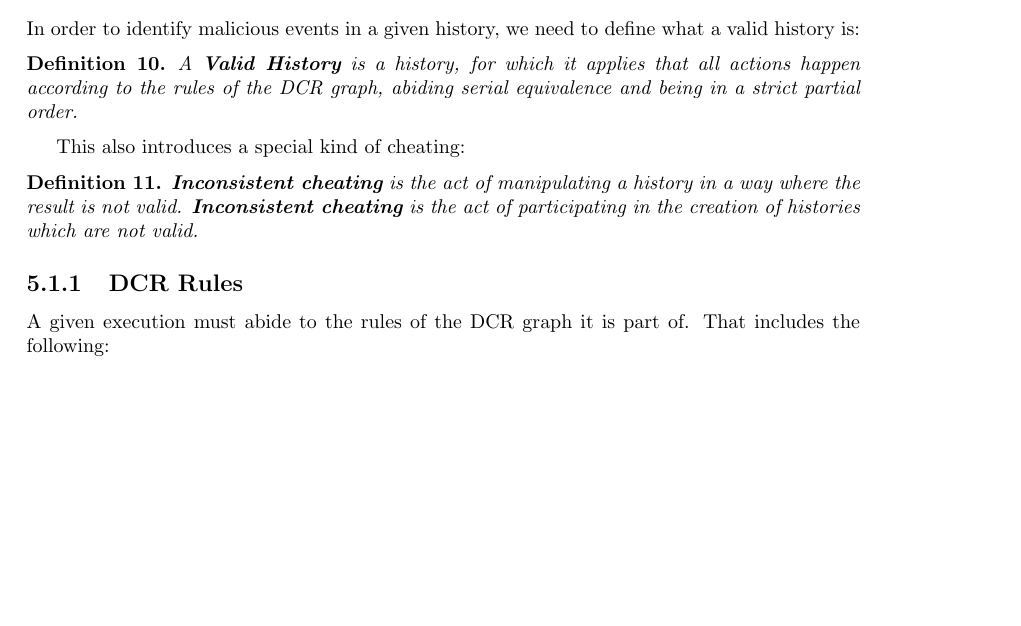
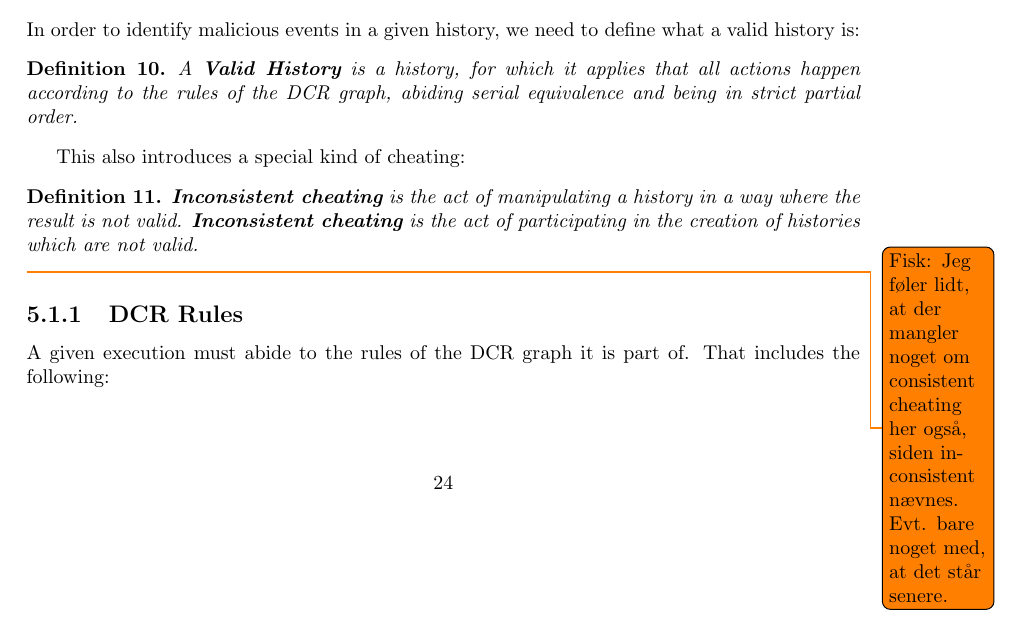
Before and after one commit to mikaellindemann/Distributed-Consensus, a LaTeX document (doc/texv2/DistributedConsensus.tex, which reads doc/texv2/5validation/historyindcr.tex): part of page 26 of 46, cut so that both start at the same text, the shorter picture padded with empty space. Compiled offline with pdfLaTeX.

Commit message:
Added TODO.

```diff
--- a/doc/texv2/5validation/historyindcr.tex
+++ b/doc/texv2/5validation/historyindcr.tex
@@ -17,7 +17,7 @@
 	In order to identify malicious events in a given history, we need to define what a valid history is:
 
 		\begin{definition}
-			A \textit{\textbf{Valid History}} is a history, for which it applies that all actions happen according to the rules of the DCR graph, abiding serial equivalence and being in a strict partial order.
+			A \textit{\textbf{Valid History}} is a history, for which it applies that all actions happen according to the rules of the DCR graph, abiding serial equivalence and being in strict partial order.
 		\end{definition}
 
 	This also introduces a special kind of cheating:
@@ -26,6 +26,8 @@
 			\textbf{Inconsistent cheating} is the act of manipulating a history in a way where the result is not valid.
 			\textbf{Inconsistent cheating} is the act of participating in the creation of histories which are not valid.
 		\end{definition}
+
+	\todo{Fisk: Jeg føler lidt, at der mangler noget om consistent cheating her også, siden inconsistent nævnes. Evt. bare noget med, at det står senere.}
 
 	\subsection{DCR Rules}
 	A given execution must abide to the rules of the DCR graph it is part of. That includes the following:
```
